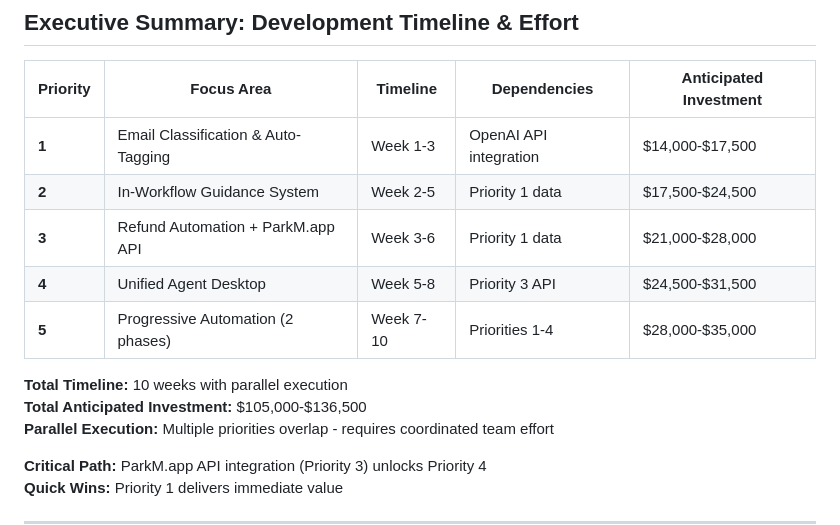
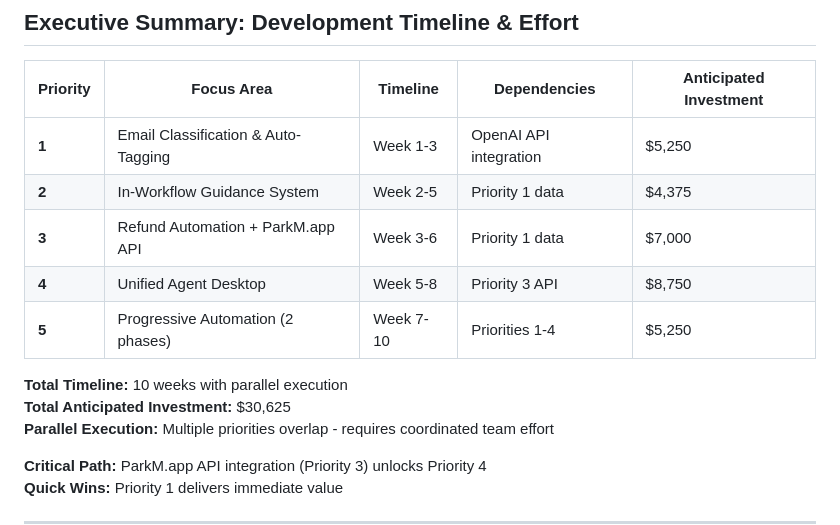
Before and after one commit to elikiedrowski/ParkM, a Markdown page: recommended-solution-strategy.md, the part around the change. Rendered like a GitHub page.

Commit message:
Update to specific hour estimates: P1=30, P2=25, P3=40, P4=50, P5=30 ($30,625 total)

```diff
--- a/recommended-solution-strategy.md
+++ b/recommended-solution-strategy.md
@@ -4,14 +4,14 @@
 
 | Priority | Focus Area | Timeline | Dependencies | Anticipated Investment |
 |----------|-----------|----------|--------------|------------------------|
-| **1** | Email Classification & Auto-Tagging | Week 1-3 | OpenAI API integration | $14,000-$17,500 |
-| **2** | In-Workflow Guidance System | Week 2-5 | Priority 1 data | $17,500-$24,500 |
-| **3** | Refund Automation + ParkM.app API | Week 3-6 | Priority 1 data | $21,000-$28,000 |
-| **4** | Unified Agent Desktop | Week 5-8 | Priority 3 API | $24,500-$31,500 |
-| **5** | Progressive Automation (2 phases) | Week 7-10 | Priorities 1-4 | $28,000-$35,000 |
+| **1** | Email Classification & Auto-Tagging | Week 1-3 | OpenAI API integration | $5,250 |
+| **2** | In-Workflow Guidance System | Week 2-5 | Priority 1 data | $4,375 |
+| **3** | Refund Automation + ParkM.app API | Week 3-6 | Priority 1 data | $7,000 |
+| **4** | Unified Agent Desktop | Week 5-8 | Priority 3 API | $8,750 |
+| **5** | Progressive Automation (2 phases) | Week 7-10 | Priorities 1-4 | $5,250 |
 
 **Total Timeline:** 10 weeks with parallel execution
-**Total Anticipated Investment:** $105,000-$136,500
+**Total Anticipated Investment:** $30,625
 **Parallel Execution:** Multiple priorities overlap - requires coordinated team effort
 
 **Critical Path:** ParkM.app API integration (Priority 3) unlocks Priority 4
```
